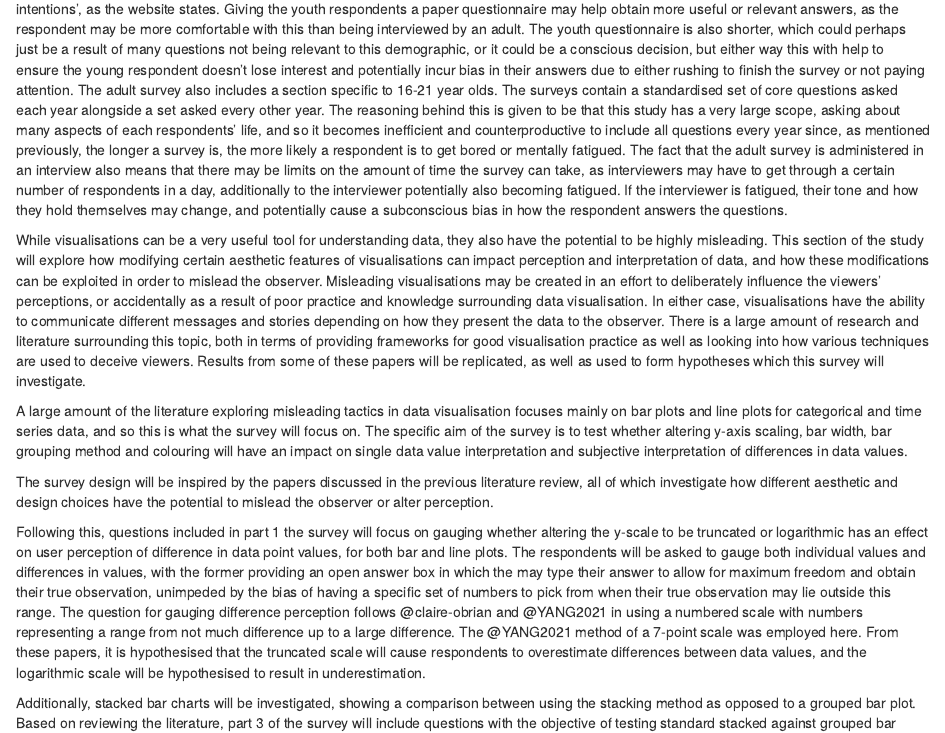
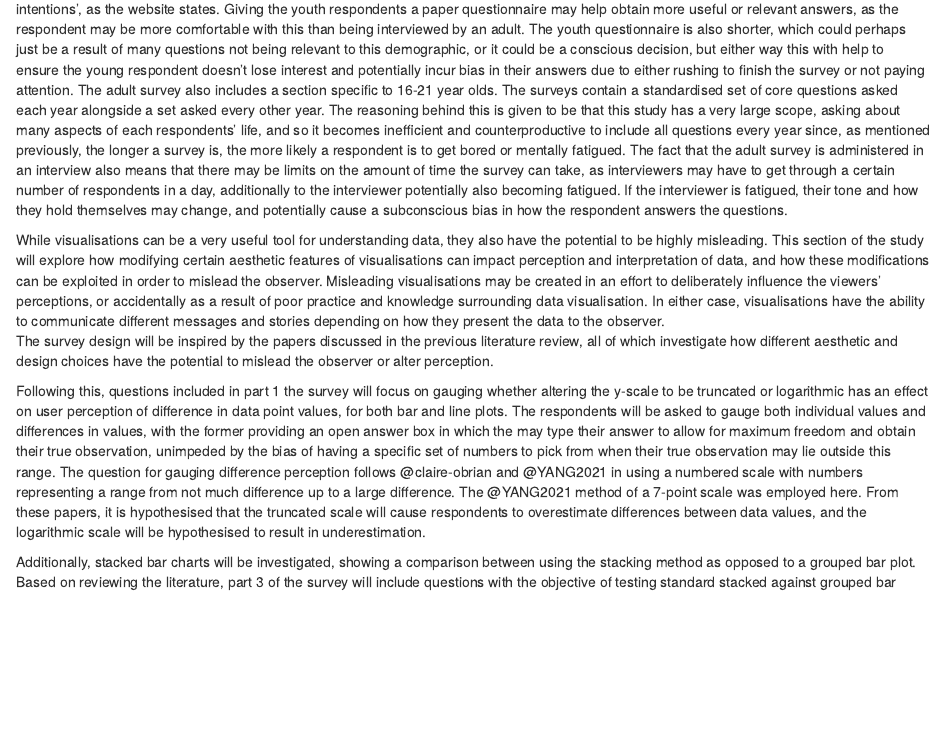
Before and after one commit to KatieMurphy98/Year-4-Project, an R Markdown document (markdown/chapters/survey/main.rmd): the page in a window 1100 px wide, from 1530 px down. Rendered offline with R 4.5, knitr and Pandoc, with nearby package versions; a font, style sheet, LaTeX package, included part or bibliography that could not be used is replaced or left out.

Commit message:
Move to lit review

```diff
--- a/markdown/chapters/survey/main.rmd
+++ b/markdown/chapters/survey/main.rmd
@@ -59,10 +59,7 @@ The UK Household Longitudinal Study [@longitudinal] is an ongoing study and an e
 
 
 \section{Specific goals of survey tool for this study}
-While visualisations can be a very useful tool for understanding data, they also have the potential to be highly misleading. This section of the study will explore how modifying certain aesthetic features of visualisations can impact perception and interpretation of data, and how these modifications can be exploited in order to mislead the observer. Misleading visualisations may be created in an effort to deliberately influence the viewers' perceptions, or accidentally as a result of poor practice and knowledge surrounding data visualisation. In either case, visualisations have the ability to communicate different messages and stories depending on how they present the data to the observer. There is a large amount of research and literature surrounding this topic, both in terms of providing frameworks for good visualisation practice as well as looking into how various techniques are used to deceive viewers. Results from some of these papers will be replicated, as well as used to form hypotheses which this survey will investigate.
-
-A large amount of the literature exploring misleading tactics in data visualisation focuses mainly on bar plots and line plots for categorical and time series data, and so this is what the survey will focus on. The specific aim of the survey is to test whether altering y-axis scaling, bar width, bar grouping method and colouring will have an impact on single data value interpretation and subjective interpretation of differences in data values.
-
+While visualisations can be a very useful tool for understanding data, they also have the potential to be highly misleading. This section of the study will explore how modifying certain aesthetic features of visualisations can impact perception and interpretation of data, and how these modifications can be exploited in order to mislead the observer. Misleading visualisations may be created in an effort to deliberately influence the viewers' perceptions, or accidentally as a result of poor practice and knowledge surrounding data visualisation. In either case, visualisations have the ability to communicate different messages and stories depending on how they present the data to the observer.
 \section{Survey Design}
 
 The survey design will be inspired by the papers discussed in the previous literature review, all of which investigate how different aesthetic and design choices have the potential to mislead the observer or alter perception.
```
